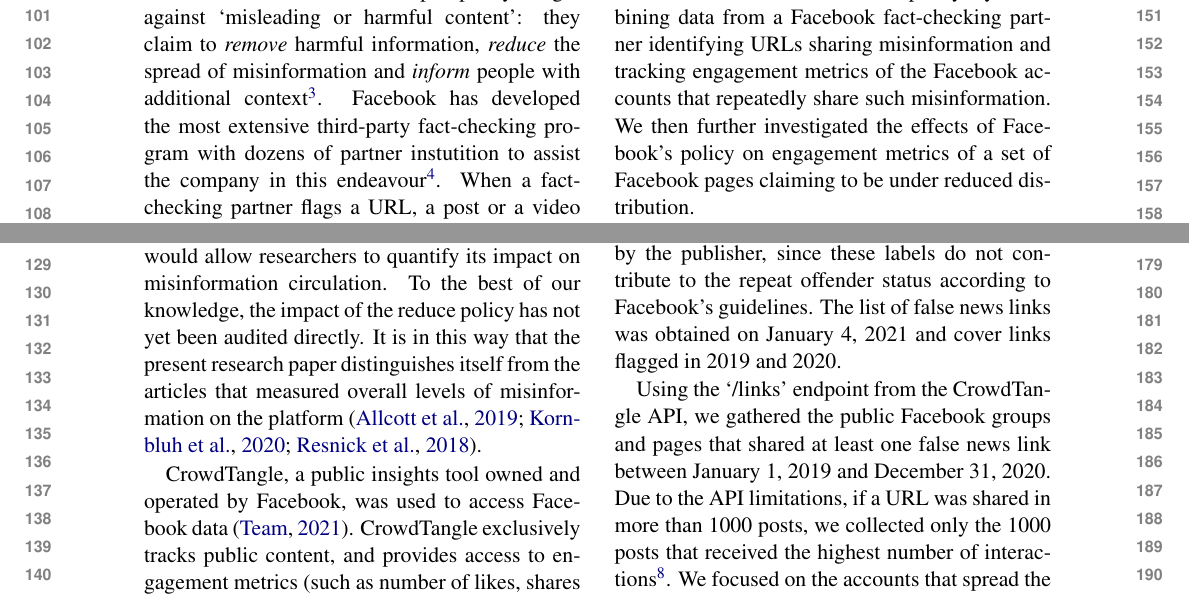
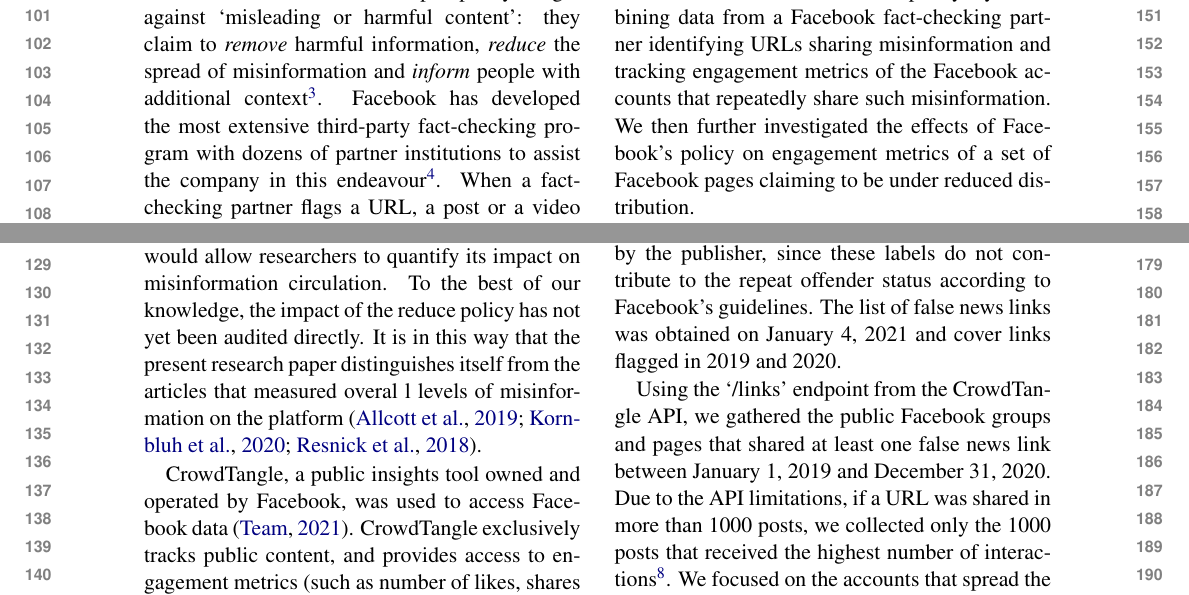
Before and after one commit to medialab/webclim_ipm, a LaTeX paper (article/tto2021.tex): two parts of page 2 of 6, joined at a grey line, cut so that both start at the same text. Compiled offline with pdfLaTeX.

Commit message:
fix typo

```diff
--- a/article/tto2021.tex
+++ b/article/tto2021.tex
@@ -70,7 +70,7 @@ This is what we propose to tackle in this paper by offering a methodology to mon
 We chose to focus on Facebook as it is the biggest social media platform with more than 2 billion users worldwide.
 
 Facebook announced a three-part policy to fight against ‘misleading or harmful content’: they claim to \textit{remove} harmful information, \textit{reduce} the spread of misinformation and \textit{inform} people with additional context\footnote{https://about.fb.com/news/2018/05/inside-feed-reduce-remove-inform/}.
-Facebook has developed the most extensive third-party fact-checking program with dozens of partner instutition to assist the company in this endeavour\footnote{https://www.facebook.com/business/help/341102040382165}.
+Facebook has developed the most extensive third-party fact-checking program with dozens of partner institutions to assist the company in this endeavour\footnote{https://www.facebook.com/business/help/341102040382165}.
 When a fact-checking partner flags a URL, a post or a video as misinformation, Facebook claims to display the posts marked as “False” or “Partly False” further down in users’ feed, further reducing the virality of these posts.
 Facebook also informs page or group owners when published posts on pages or groups that they manage are marked as misinformation, inviting them to correct the posts.
 Facebook’s \textit{reduce} policy is not only applied to individual posts, but also to organizations and communities that often publish posts containing misinformation, as indicated by this statement in their publishers’ help center\footnote{https://www.facebook.com/business/help/2593586717571940, https://www.facebook.com/business/help/297022994952764}:
@@ -80,7 +80,8 @@ Facebook’s \textit{reduce} policy is not only applied to individual posts, but
 
 So far Facebook has not provided data showing how their reduce policy is implemented, which would allow researchers to quantify its impact on misinformation circulation.
 To the best of our knowledge, the impact of the reduce policy has not yet been audited directly.
-It is in this way that the present research paper distinguishes itself from the articles that measured overall levels of misinformation on the platform \citep{allcott2019trends, kornbluh2020new, resnick2018iffy}.
+It is in this way that the present research paper distinguishes itself from the articles that measured overal
+l levels of misinformation on the platform \citep{allcott2019trends, kornbluh2020new, resnick2018iffy}.
 
 CrowdTangle, a public insights tool owned and operated by Facebook, was used to access Facebook data \citep{team2020crowdtangle}.
 CrowdTangle exclusively tracks public content, and provides access to engagement metrics (such as number of likes, shares and comments), but not to the reach (number of views) of content\footnote{https://help.crowdtangle.com/en/articles/3192685-citing-crowdtangle-data, https://help.crowdtangle.com/en/
```
